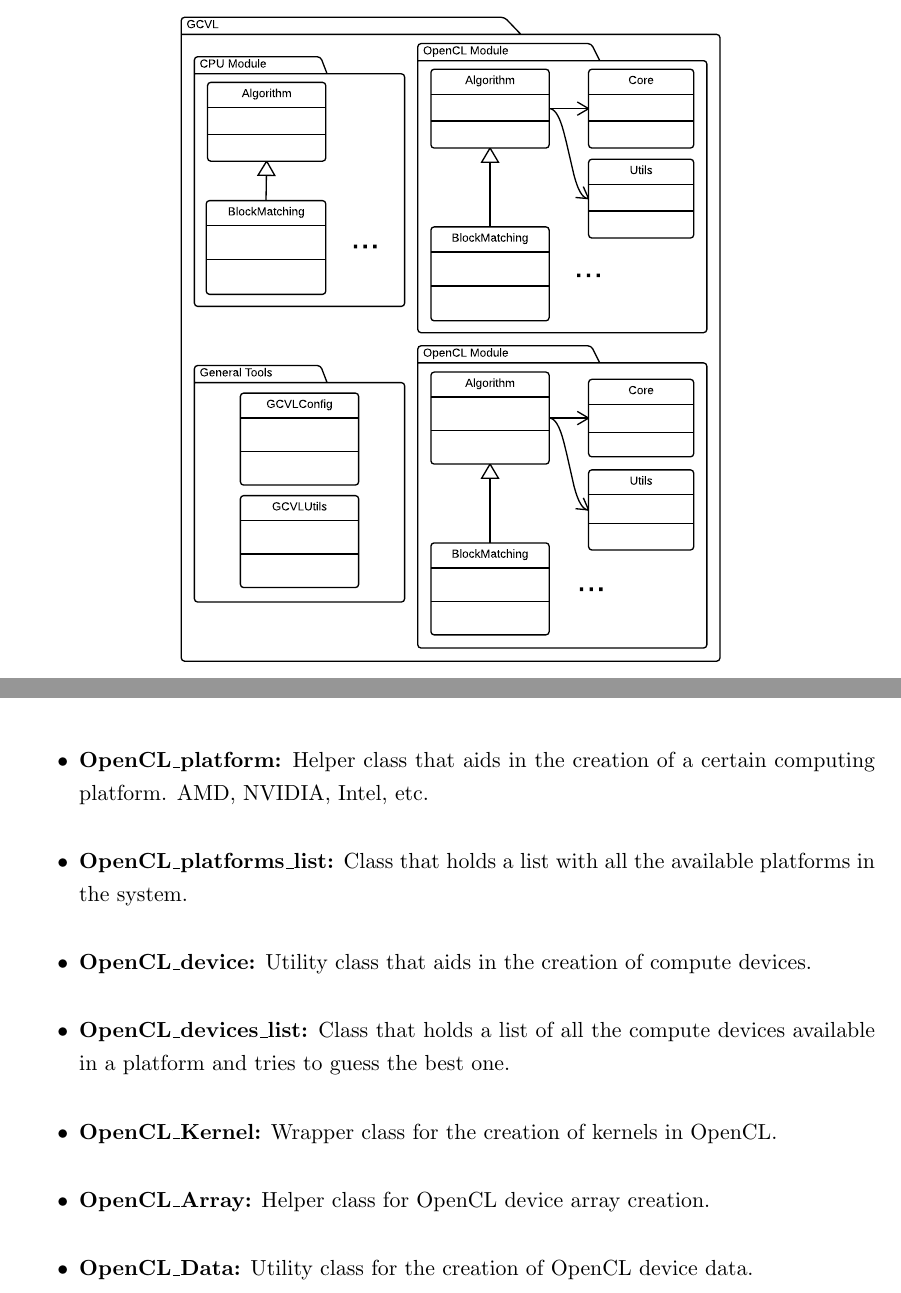
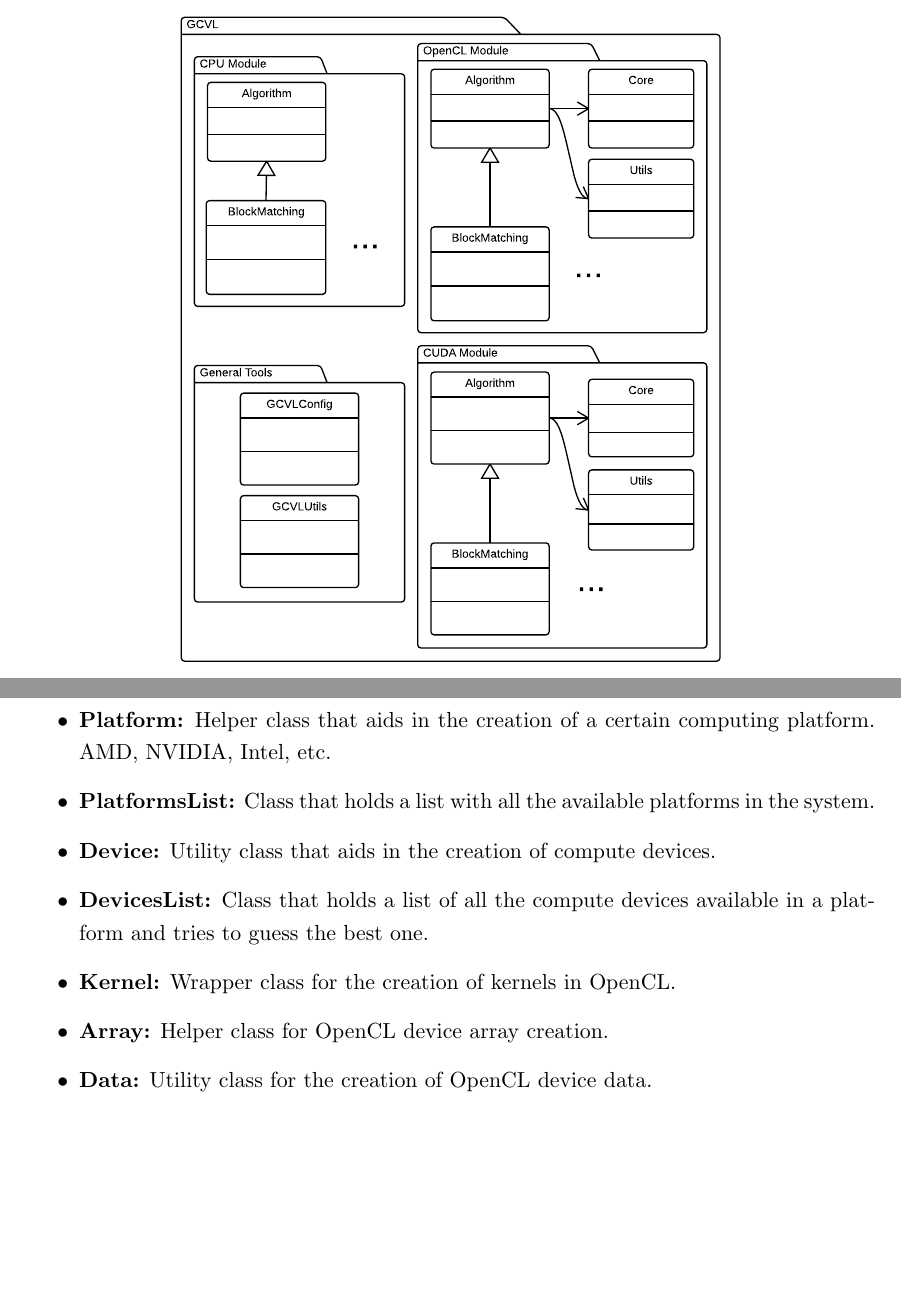
Before and after one commit to omaralvarez/GCVL, a LaTeX thesis (memoir/pfm.tex, which reads memoir/pfm_main_030.tex): two parts of pages 42 and 45 of 56 before the commit and two parts of pages 42 and 44 of 54 after it, joined at a grey line, cut so that both start at the same text, the shorter picture padded with empty space. Compiled offline with pdfLaTeX; the source files are stored in an older character set and shown here as Unicode.

Commit message:
More figures and small changes

```diff
--- a/memoir/pfm_main_030.tex
+++ b/memoir/pfm_main_030.tex
@@ -121,13 +121,13 @@
 	\item \textbf{Algorithm:} This base class contains the template for the implementation  of OpenCL algorithms in GCVL.
 	\item \textbf{BlockMatching:} This class serves as an example of the implementation of a OpenCL algorithm in GCVL.
 	\item \textbf{Core:} Class in charge of the creation of OpenCL platforms, selection of the best GPU, creation of queues, etc.
-	\item \textbf{OpenCL\_platform:} Helper class that aids in the creation of a certain computing platform. AMD, NVIDIA, Intel, etc.
-	\item \textbf{OpenCL\_platforms\_list:} Class that holds a list with all the available platforms in the system.
-	\item \textbf{OpenCL\_device:} Utility class that aids in the creation of compute devices.
-	\item \textbf{OpenCL\_devices\_list:} Class that holds a list of all the compute devices available in a platform and tries to guess the best one.
-	\item \textbf{OpenCL\_Kernel:} Wrapper class for the creation of kernels in OpenCL.
-	\item \textbf{OpenCL\_Array:} Helper class for OpenCL device array creation.
-	\item \textbf{OpenCL\_Data:} Utility class for the creation of OpenCL device data.
+	\item \textbf{Platform:} Helper class that aids in the creation of a certain computing platform. AMD, NVIDIA, Intel, etc.
+	\item \textbf{PlatformsList:} Class that holds a list with all the available platforms in the system.
+	\item \textbf{Device:} Utility class that aids in the creation of compute devices.
+	\item \textbf{DevicesList:} Class that holds a list of all the compute devices available in a platform and tries to guess the best one.
+	\item \textbf{Kernel:} Wrapper class for the creation of kernels in OpenCL.
+	\item \textbf{Array:} Helper class for OpenCL device array creation.
+	\item \textbf{Data:} Utility class for the creation of OpenCL device data.
 \end{itemize}
 
 \subsection{CUDA Module}
```
Also changed, not shown: memoir/figures/GCVL.pdf, memoir/figures/cpu_module.pdf, memoir/figures/general_tools.pdf, memoir/figures/opencl_module.pdf.
